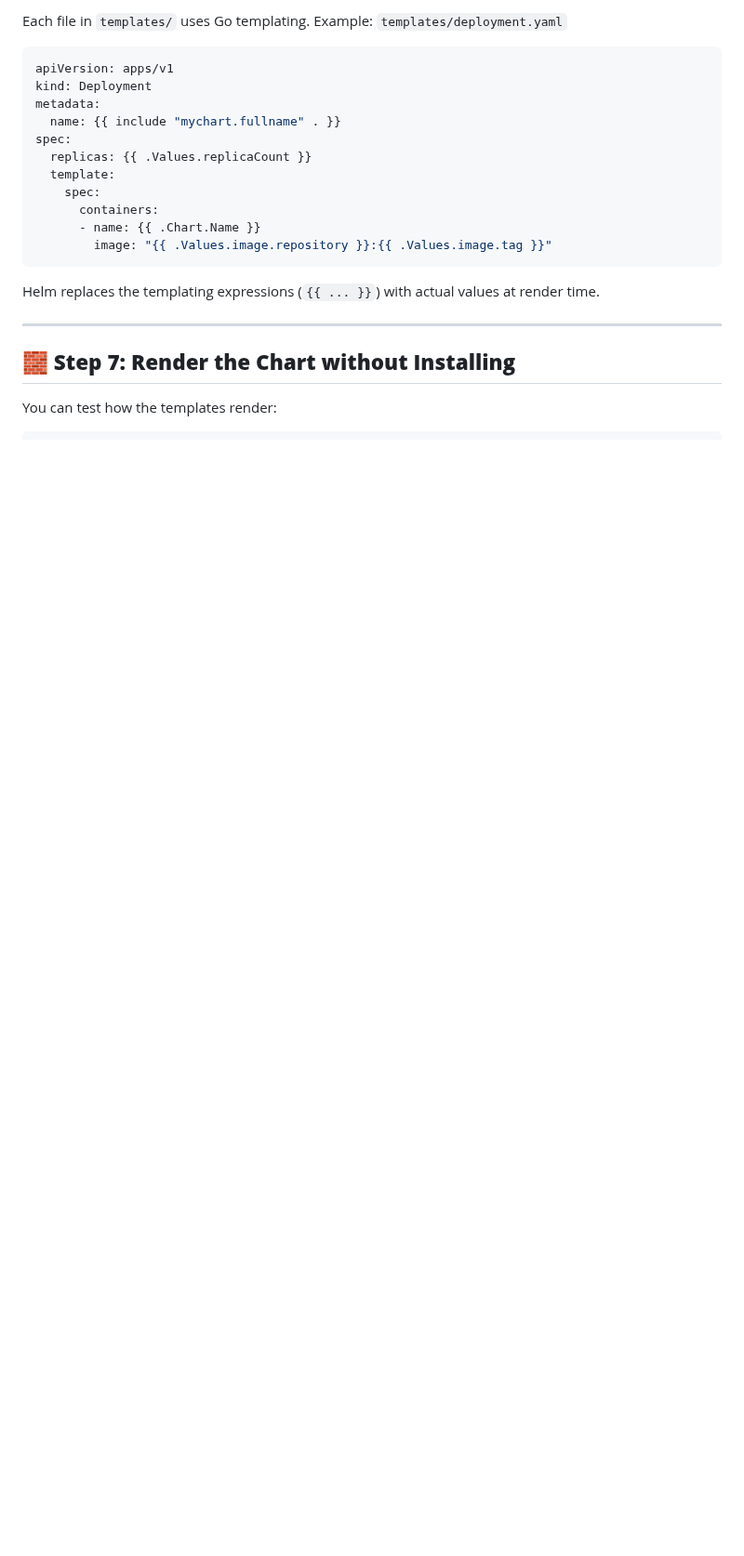
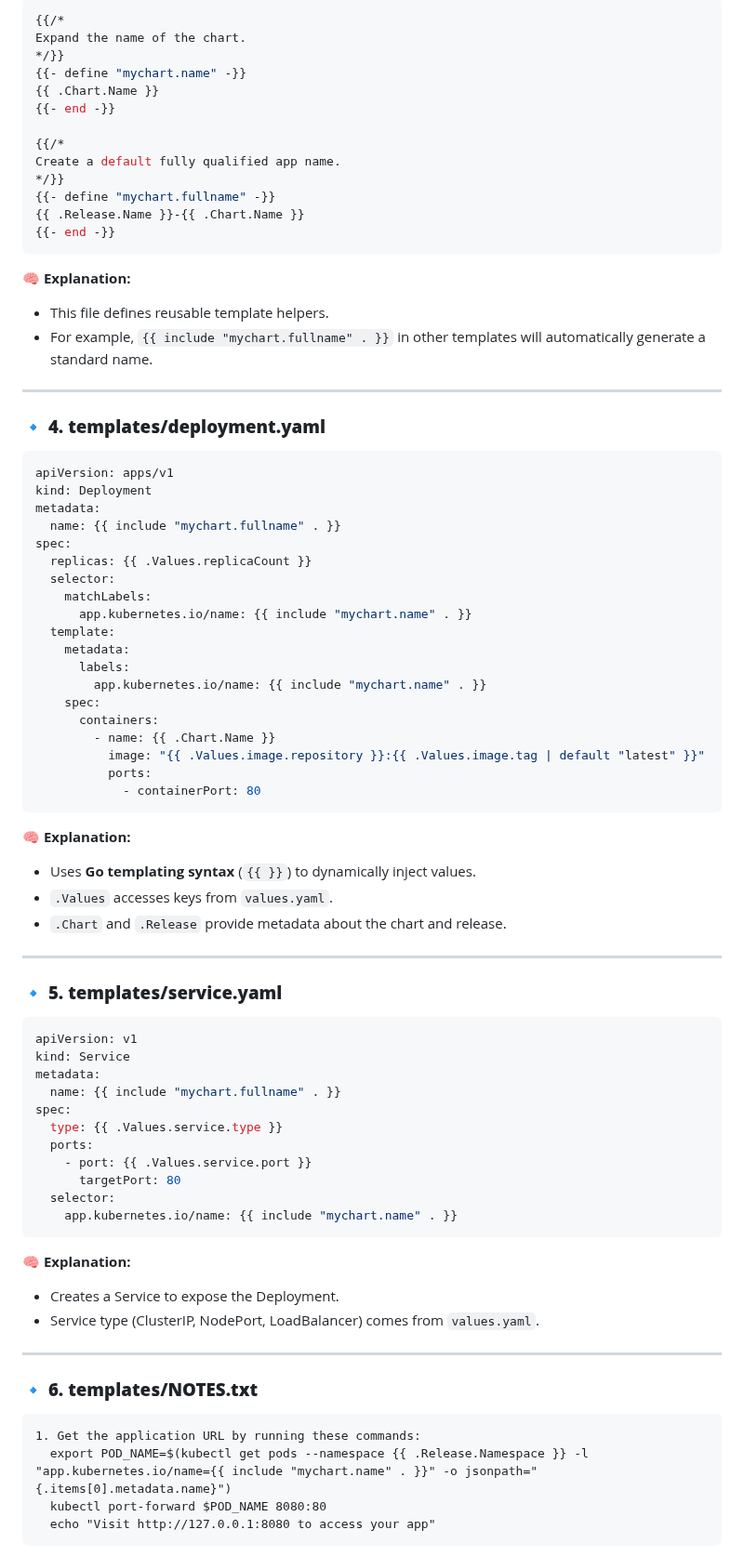
Before and after one commit to msdeepak052/Kubernetes-Imp-Topics, a Markdown page: 32.Helm/Demos/Demo-10: Helm Chart Folder Structure.md, the part around one of its changes. Shown at 93% size. Rendered like a GitHub page; blank space fills up the shorter version.

````diff
--- a/32.Helm/Demos/Demo-10: Helm Chart Folder Structure.md
+++ b/32.Helm/Demos/Demo-10: Helm Chart Folder Structure.md
@@ -111,6 +132,28 @@ helm install mychart ./mychart --set image.repository=bitnami/nginx
 
-Each file in `templates/` uses Go templating.
-Example: `templates/deployment.yaml`
+```yaml
+{{/*
+Expand the name of the chart.
+*/}}
+{{- define "mychart.name" -}}
+{{ .Chart.Name }}
+{{- end -}}
+
+{{/*
+Create a default fully qualified app name.
+*/}}
+{{- define "mychart.fullname" -}}
+{{ .Release.Name }}-{{ .Chart.Name }}
+{{- end -}}
+```
+
+🧠 **Explanation:**
+
+* This file defines reusable template helpers.
+* For example, `{{ include "mychart.fullname" . }}` in other templates will automatically generate a standard name.
+
+---
+
+### 🔹 **4. templates/deployment.yaml**
 
 ```yaml
 apiVersion: apps/v1
@@ -119,17 +162,58 @@ metadata:
   name: {{ include "mychart.fullname" . }}
 spec:
   replicas: {{ .Values.replicaCount }}
+  selector:
+    matchLabels:
+      app.kubernetes.io/name: {{ include "mychart.name" . }}
   template:
+    metadata:
+      labels:
+        app.kubernetes.io/name: {{ include "mychart.name" . }}
     spec:
       containers:
-      - name: {{ .Chart.Name }}
-        image: "{{ .Values.image.repository }}:{{ .Values.image.tag }}"
+        - name: {{ .Chart.Name }}
+          image: "{{ .Values.image.repository }}:{{ .Values.image.tag | default "latest" }}"
+          ports:
+            - containerPort: 80
 ```
 
-Helm replaces the templating expressions (`{{ ... }}`) with actual values at render time.
+🧠 **Explanation:**
+
+* Uses **Go templating syntax** (`{{ }}`) to dynamically inject values.
+* `.Values` accesses keys from `values.yaml`.
+* `.Chart` and `.Release` provide metadata about the chart and release.
 
 ---
 
-## 🧱 **Step 7: Render the Chart without Installing**
+### 🔹 **5. templates/service.yaml**
 
-You can test how the templates render:
+```yaml
+apiVersion: v1
+kind: Service
+metadata:
+  name: {{ include "mychart.fullname" . }}
+spec:
+  type: {{ .Values.service.type }}
+  ports:
+    - port: {{ .Values.service.port }}
+      targetPort: 80
+  selector:
+    app.kubernetes.io/name: {{ include "mychart.name" . }}
+```
+
+🧠 **Explanation:**
+
+* Creates a Service to expose the Deployment.
+* Service type (ClusterIP, NodePort, LoadBalancer) comes from `values.yaml`.
+
+---
+
+### 🔹 **6. templates/NOTES.txt**
+
+```
+1. Get the application URL by running these commands:
+  export POD_NAME=$(kubectl get pods --namespace {{ .Release.Namespace }} -l "app.kubernetes.io/name={{ include "mychart.name" . }}" -o jsonpath="{.items[0].metadata.name}")
+  kubectl port-forward $POD_NAME 8080:80
+  echo "Visit http://127.0.0.1:8080 to access your app"
+```
+
````
Also changed, not shown: other parts of 32.Helm/Demos/Demo-10: Helm Chart Folder Structure.md (+179 -57 lines).
